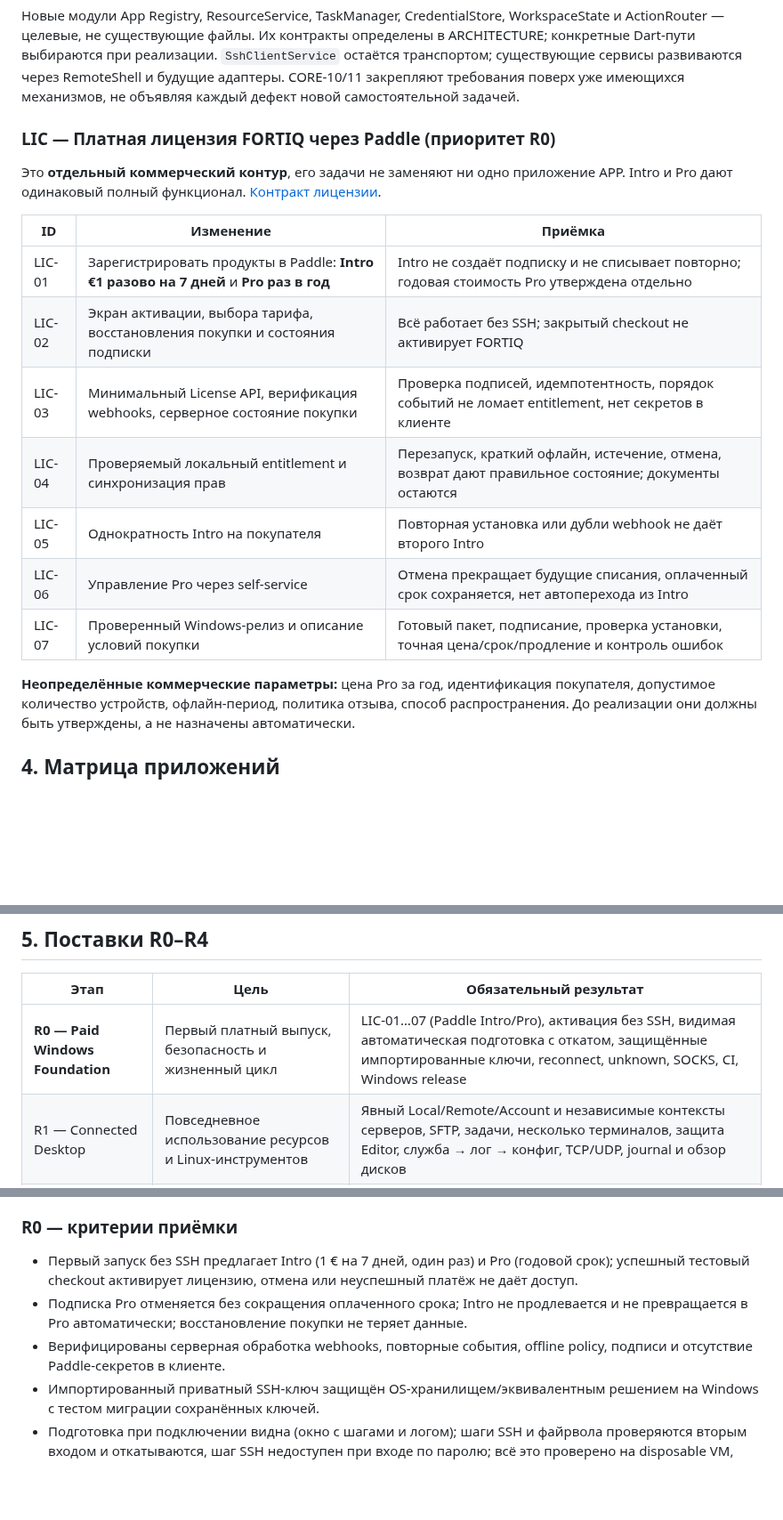
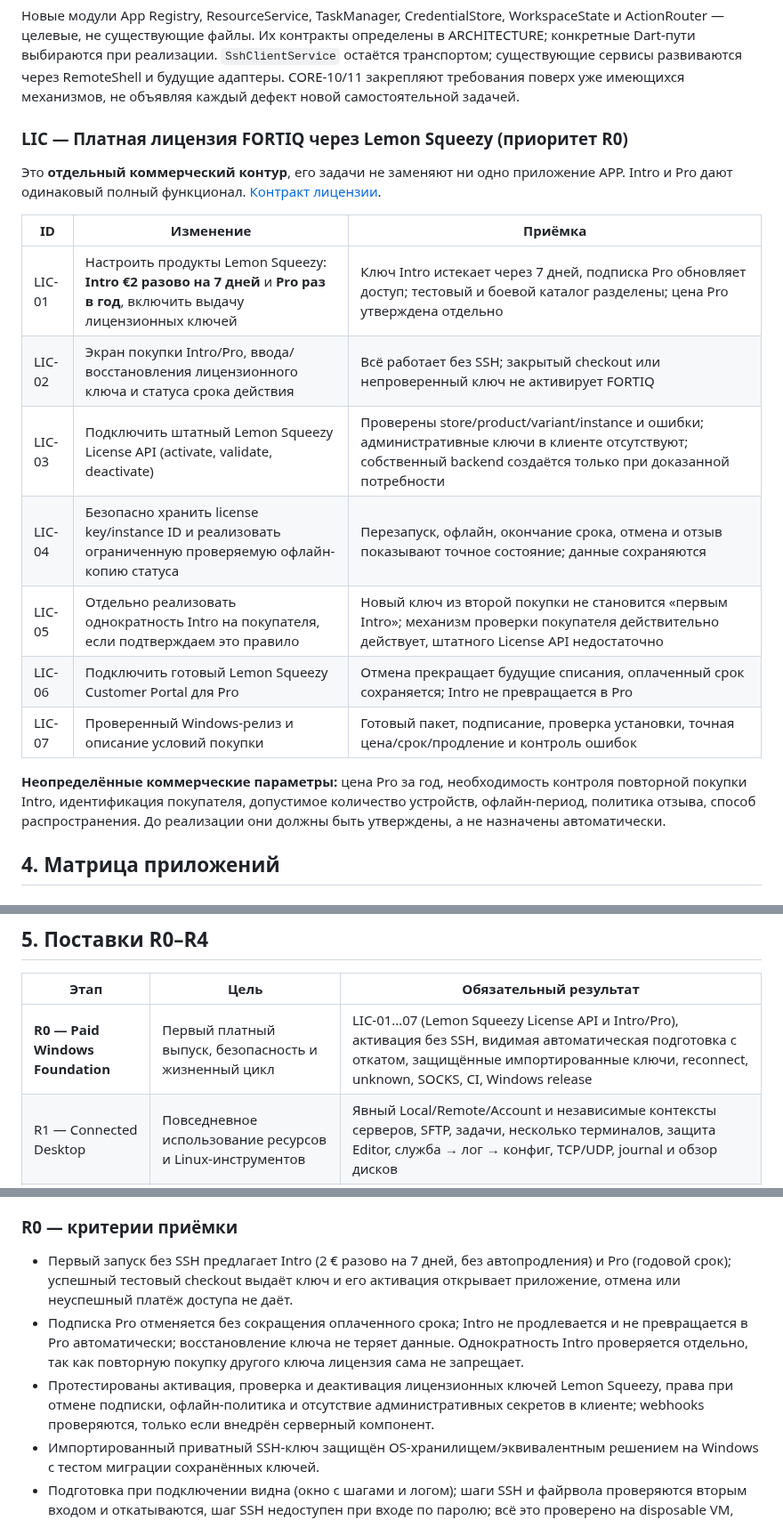
Before and after one commit to cybou-fr/fortiq, a Markdown page: docs/DEVELOPMENT_MATRIX.md, 3 parts joined by grey strips. Shown at 89% size. Rendered like a GitHub page; blank space fills up the shorter version.

Commit message:
docs: replan R0 for Lemon Squeezy license keys and €2 Intro

```diff
--- a/docs/DEVELOPMENT_MATRIX.md
+++ b/docs/DEVELOPMENT_MATRIX.md
@@ -78,22 +78,22 @@ RemoteShell и будущие адаптеры. CORE-10/11 закрепляют
 имеющихся механизмов, не объявляя каждый дефект новой самостоятельной задачей.
 
 
-### LIC — Платная лицензия FORTIQ через Paddle (приоритет R0)
+### LIC — Платная лицензия FORTIQ через Lemon Squeezy (приоритет R0)
 
 Это **отдельный коммерческий контур**, его задачи не заменяют ни одно приложение APP.
 Intro и Pro дают одинаковый полный функционал. [Контракт лицензии](LICENSING.md).
 
 | ID | Изменение | Приёмка |
 |---|---|---|
-| LIC-01 | Зарегистрировать продукты в Paddle: **Intro €1 разово на 7 дней** и **Pro раз в год** | Intro не создаёт подписку и не списывает повторно; годовая стоимость Pro утверждена отдельно |
-| LIC-02 | Экран активации, выбора тарифа, восстановления покупки и состояния подписки | Всё работает без SSH; закрытый checkout не активирует FORTIQ |
-| LIC-03 | Минимальный License API, верификация webhooks, серверное состояние покупки | Проверка подписей, идемпотентность, порядок событий не ломает entitlement, нет секретов в клиенте |
-| LIC-04 | Проверяемый локальный entitlement и синхронизация прав | Перезапуск, краткий офлайн, истечение, отмена, возврат дают правильное состояние; документы остаются |
-| LIC-05 | Однократность Intro на покупателя | Повторная установка или дубли webhook не даёт второго Intro |
-| LIC-06 | Управление Pro через self-service | Отмена прекращает будущие списания, оплаченный срок сохраняется, нет автоперехода из Intro |
+| LIC-01 | Настроить продукты Lemon Squeezy: **Intro €2 разово на 7 дней** и **Pro раз в год**, включить выдачу лицензионных ключей | Ключ Intro истекает через 7 дней, подписка Pro обновляет доступ; тестовый и боевой каталог разделены; цена Pro утверждена отдельно |
+| LIC-02 | Экран покупки Intro/Pro, ввода/восстановления лицензионного ключа и статуса срока действия | Всё работает без SSH; закрытый checkout или непроверенный ключ не активирует FORTIQ |
+| LIC-03 | Подключить штатный Lemon Squeezy License API (activate, validate, deactivate) | Проверены store/product/variant/instance и ошибки; административные ключи в клиенте отсутствуют; собственный backend создаётся только при доказанной потребности |
+| LIC-04 | Безопасно хранить license key/instance ID и реализовать ограниченную проверяемую офлайн-копию статуса | Перезапуск, офлайн, окончание срока, отмена и отзыв показывают точное состояние; данные сохраняются |
+| LIC-05 | Отдельно реализовать однократность Intro на покупателя, если подтверждаем это правило | Новый ключ из второй покупки не становится «первым Intro»; механизм проверки покупателя действительно действует, штатного License API недостаточно |
+| LIC-06 | Подключить готовый Lemon Squeezy Customer Portal для Pro | Отмена прекращает будущие списания, оплаченный срок сохраняется; Intro не превращается в Pro |
 | LIC-07 | Проверенный Windows-релиз и описание условий покупки | Готовый пакет, подписание, проверка установки, точная цена/срок/продление и контроль ошибок |
 
-**Неопределённые коммерческие параметры:** цена Pro за год, идентификация покупателя,
+**Неопределённые коммерческие параметры:** цена Pro за год, необходимость контроля повторной покупки Intro, идентификация покупателя,
 допустимое количество устройств, офлайн-период, политика отзыва, способ распространения.
 До реализации они должны быть утверждены, а не назначены автоматически.
 
@@ -312,7 +312,7 @@ Intro и Pro дают одинаковый полный функционал. [
 
 | Этап | Цель | Обязательный результат |
 |---|---|---|
-| **R0 — Paid Windows Foundation** | Первый платный выпуск, безопасность и жизненный цикл | LIC-01…07 (Paddle Intro/Pro), активация без SSH, видимая автоматическая подготовка с откатом, защищённые импортированные ключи, reconnect, unknown, SOCKS, CI, Windows release |
+| **R0 — Paid Windows Foundation** | Первый платный выпуск, безопасность и жизненный цикл | LIC-01…07 (Lemon Squeezy License API и Intro/Pro), активация без SSH, видимая автоматическая подготовка с откатом, защищённые импортированные ключи, reconnect, unknown, SOCKS, CI, Windows release |
 | R1 — Connected Desktop | Повседневное использование ресурсов и Linux-инструментов | Явный Local/Remote/Account и независимые контексты серверов, SFTP, задачи, несколько терминалов, защита Editor, служба → лог → конфиг, TCP/UDP, journal и обзор дисков |
 | R2 — Daily Workspace | Документы, Mail и единая рабочая среда | Один IMAP/SMTP-аккаунт, MIME/кеш/черновики, PDF, общий поиск, восстановление workspace и локальная работа без SSH |
 | R3 — Integration | Несколько серверов и сложные сценарии | Контексты серверов, уведомления, история, резервная копия/восстановление конфигурации; Containers/Jobs при подтверждённой потребности |
@@ -326,9 +326,9 @@ Intro и Pro дают одинаковый полный функционал. [
 
 ### R0 — критерии приёмки
 
-- Первый запуск без SSH предлагает Intro (1 € на 7 дней, один раз) и Pro (годовой срок); успешный тестовый checkout активирует лицензию, отмена или неуспешный платёж не даёт доступ.
-- Подписка Pro отменяется без сокращения оплаченного срока; Intro не продлевается и не превращается в Pro автоматически; восстановление покупки не теряет данные.
-- Верифицированы серверная обработка webhooks, повторные события, offline policy, подписи и отсутствие Paddle-секретов в клиенте.
+- Первый запуск без SSH предлагает Intro (2 € разово на 7 дней, без автопродления) и Pro (годовой срок); успешный тестовый checkout выдаёт ключ и его активация открывает приложение, отмена или неуспешный платёж доступа не даёт.
+- Подписка Pro отменяется без сокращения оплаченного срока; Intro не продлевается и не превращается в Pro автоматически; восстановление ключа не теряет данные. Однократность Intro проверяется отдельно, так как повторную покупку другого ключа лицензия сама не запрещает.
+- Протестированы активация, проверка и деактивация лицензионных ключей Lemon Squeezy, права при отмене подписки, офлайн-политика и отсутствие административных секретов в клиенте; webhooks проверяются, только если внедрён серверный компонент.
 - Импортированный приватный SSH-ключ защищён OS-хранилищем/эквивалентным решением на Windows с тестом миграции сохранённых ключей.
 - Подготовка при подключении видна (окно с шагами и логом); шаги SSH и файрвола
   проверяются вторым входом и откатываются, шаг SSH недоступен при входе по паролю;
```
Also changed, not shown: other parts of docs/DEVELOPMENT_MATRIX.md (+4 -4 lines).
